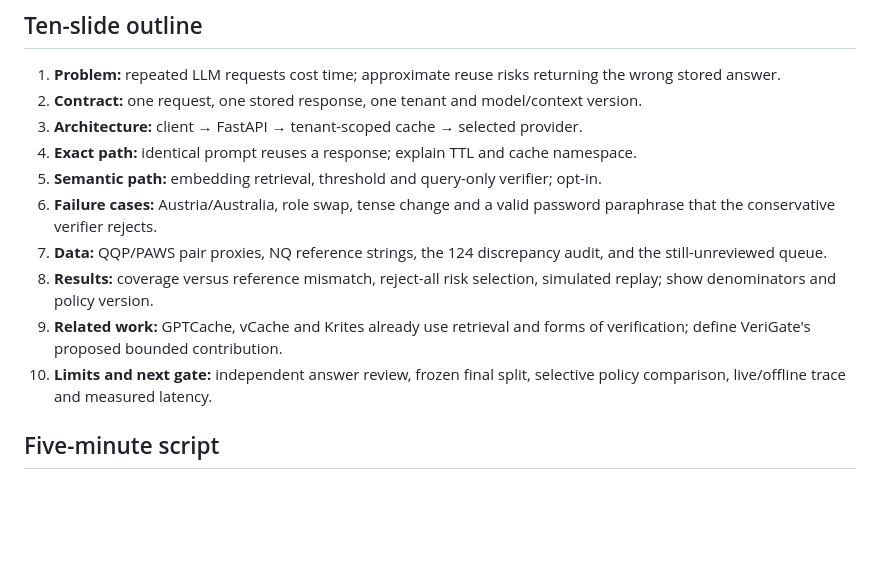
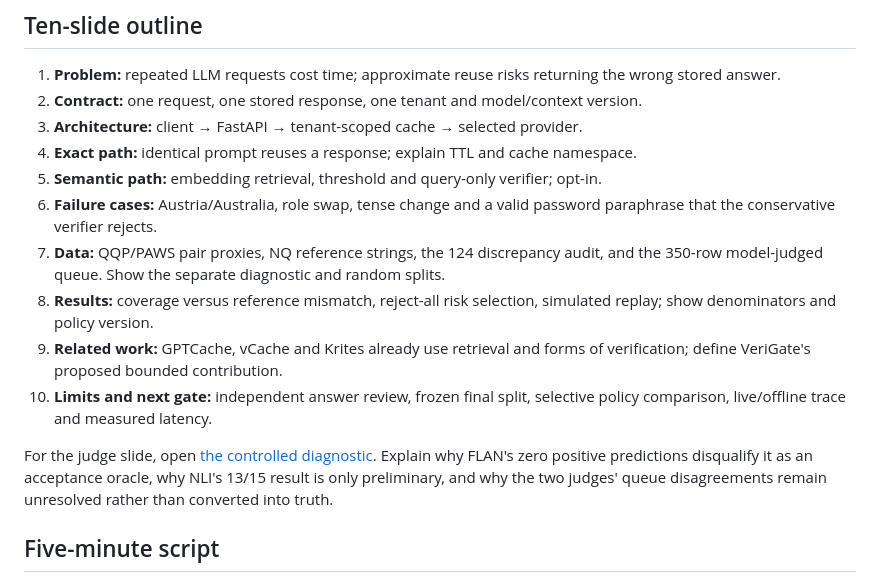
Before and after one commit to ABHISHEK27Y/VeriGate, a Markdown page: docs/DEMO_AND_VIVA.md, the part around the change. Drawn GitHub-style; blank space fills up the shorter version.

```diff
--- a/docs/DEMO_AND_VIVA.md
+++ b/docs/DEMO_AND_VIVA.md
@@ -16,13 +16,18 @@ is the correct opening configuration.
 6. **Failure cases:** Austria/Australia, role swap, tense change and a valid password
    paraphrase that the conservative verifier rejects.
 7. **Data:** QQP/PAWS pair proxies, NQ reference strings, the 124 discrepancy audit,
-   and the still-unreviewed queue.
+   and the 350-row model-judged queue. Show the separate diagnostic and random splits.
 8. **Results:** coverage versus reference mismatch, reject-all risk selection,
    simulated replay; show denominators and policy version.
 9. **Related work:** GPTCache, vCache and Krites already use retrieval and forms of
    verification; define VeriGate's proposed bounded contribution.
 10. **Limits and next gate:** independent answer review, frozen final split,
     selective policy comparison, live/offline trace and measured latency.
+
+For the judge slide, open [the controlled diagnostic](AUTOMATED_JUDGE_RESULTS.md).
+Explain why FLAN's zero positive predictions disqualify it as an acceptance
+oracle, why NLI's 13/15 result is only preliminary, and why the two judges'
+queue disagreements remain unresolved rather than converted into truth.
 
 ## Five-minute script
 
```
Also changed, not shown: README.md (+4 -0 lines).
